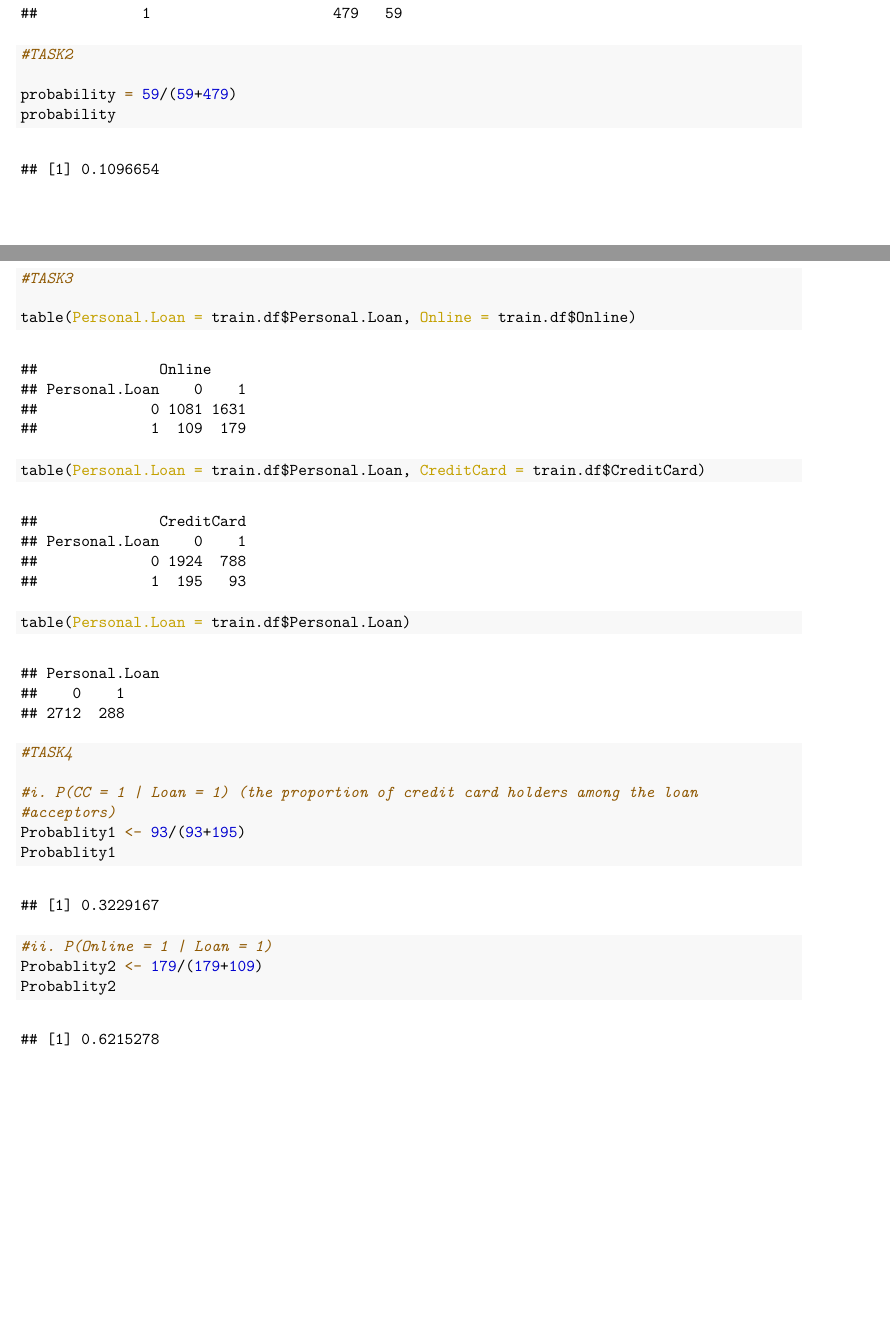
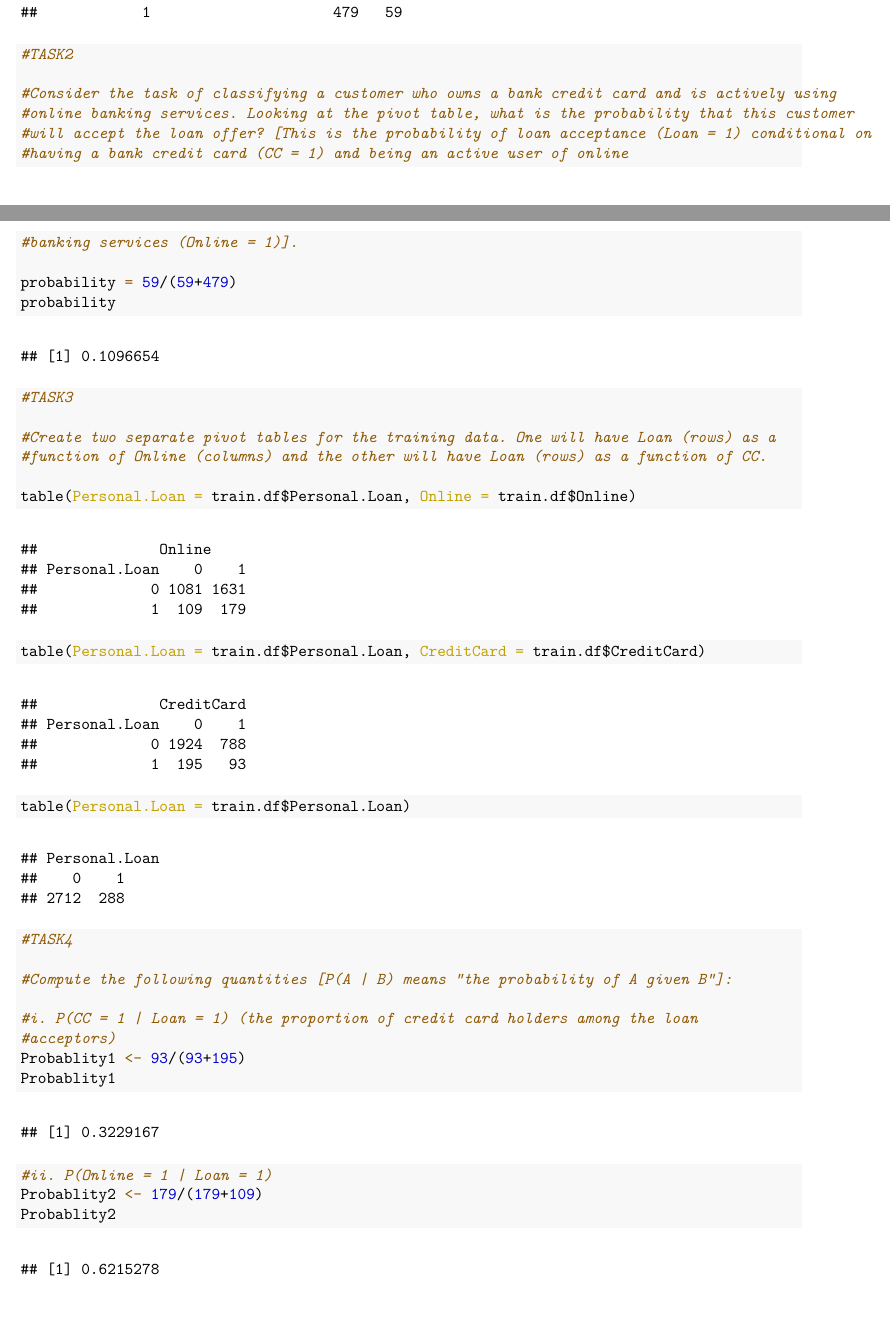
Before and after one commit to Cpriyanka007/64060_-pchillak, an R Markdown document (Assignment3/Assignment3.rmd): two parts of pages 2 and 3 of 5, joined at a grey line, cut so that both start at the same text, the shorter picture padded with empty space. The pictures show the output file Assignment3/Assignment3.pdf that the author committed with the source.

Commit message:
updated code

```diff
--- a/Assignment3/Assignment3.rmd
+++ b/Assignment3/Assignment3.rmd
@@ -37,11 +39,20 @@ ftable(mytable)
 
 #TASK2
 
+#Consider the task of classifying a customer who owns a bank credit card and is actively using
+#online banking services. Looking at the pivot table, what is the probability that this customer
+#will accept the loan offer? [This is the probability of loan acceptance (Loan = 1) conditional on
+#having a bank credit card (CC = 1) and being an active user of online
+#banking services (Online = 1)].
+
 probability = 59/(59+479)
 probability
 
 
 #TASK3
+
+#Create two separate pivot tables for the training data. One will have Loan (rows) as a
+#function of Online (columns) and the other will have Loan (rows) as a function of CC.
 
 table(Personal.Loan = train.df$Personal.Loan, Online = train.df$Online)
 
@@ -49,6 +60,8 @@ table(Personal.Loan = train.df$Personal.Loan, CreditCard = train.df$CreditCard)
 table(Personal.Loan = train.df$Personal.Loan)
 
 #TASK4
+
+#Compute the following quantities [P(A | B) means “the probability of A given B”]:
 
 #i. P(CC = 1 | Loan = 1) (the proportion of credit card holders among the loan
 #acceptors)
```
Also changed, not shown: Assignment3/Assignment3.pdf, Assignment3/Assignment3.rmd (6 more changed lines).
